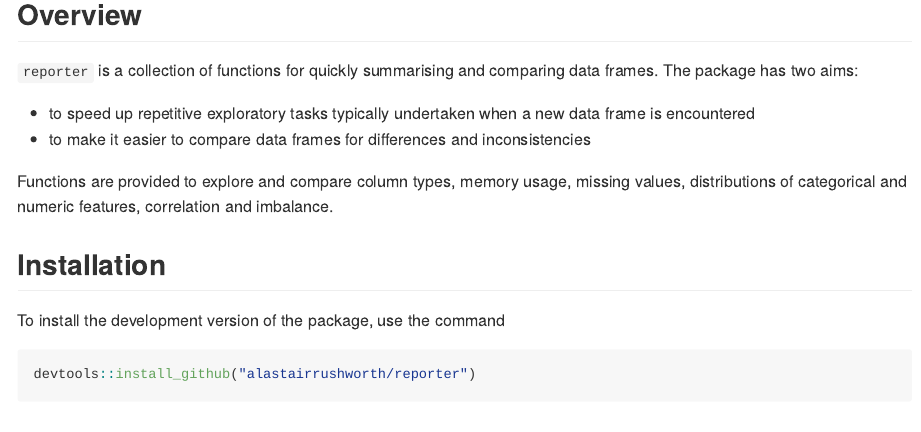
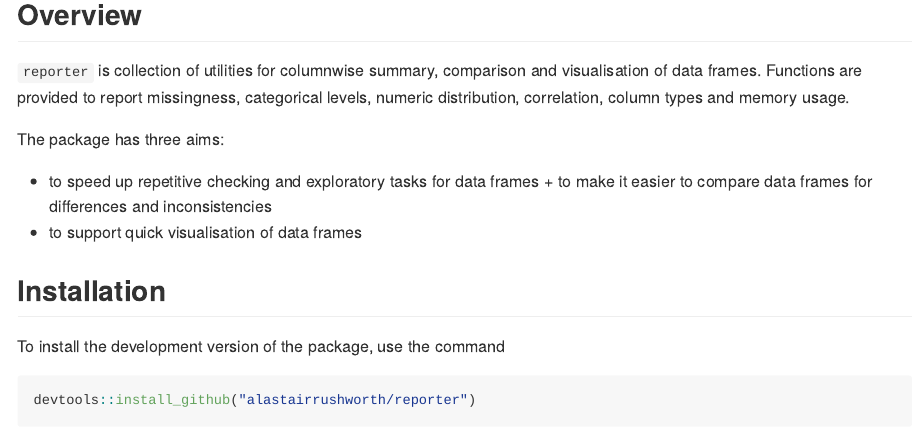
Before and after one commit to alastairrushworth/inspectdf, an R Markdown document (README.Rmd): the page in a window 1100 px wide, from 120 px down. The pictures show the output file README.md that the author committed with the source, drawn offline in the style of GitHub; badge pictures from the web are left out.

Commit message:
readme overview update

```diff
--- a/README.Rmd
+++ b/README.Rmd
@@ -18,11 +18,13 @@ knitr::opts_chunk$set(
 Overview
 ---
 
-`reporter` is a collection of functions for quickly summarising and comparing data frames.  The package has two aims:
-+ to speed up repetitive exploratory tasks typically undertaken when a new data frame is encountered
+`reporter` is collection of utilities for columnwise summary, comparison and visualisation of data frames.  Functions are provided to report missingness, categorical levels, numeric distribution, correlation, column types and memory usage.
+
+The package has three aims:
++ to speed up repetitive checking and exploratory tasks for data frames
 + to make it easier to compare data frames for differences and inconsistencies
++ to support quick visualisation of data frames
 
-Functions are provided to explore and compare column types, memory usage, missing values, distributions of categorical and numeric features, correlation and imbalance.
 
 
 
```
Also changed, not shown: README.md.
